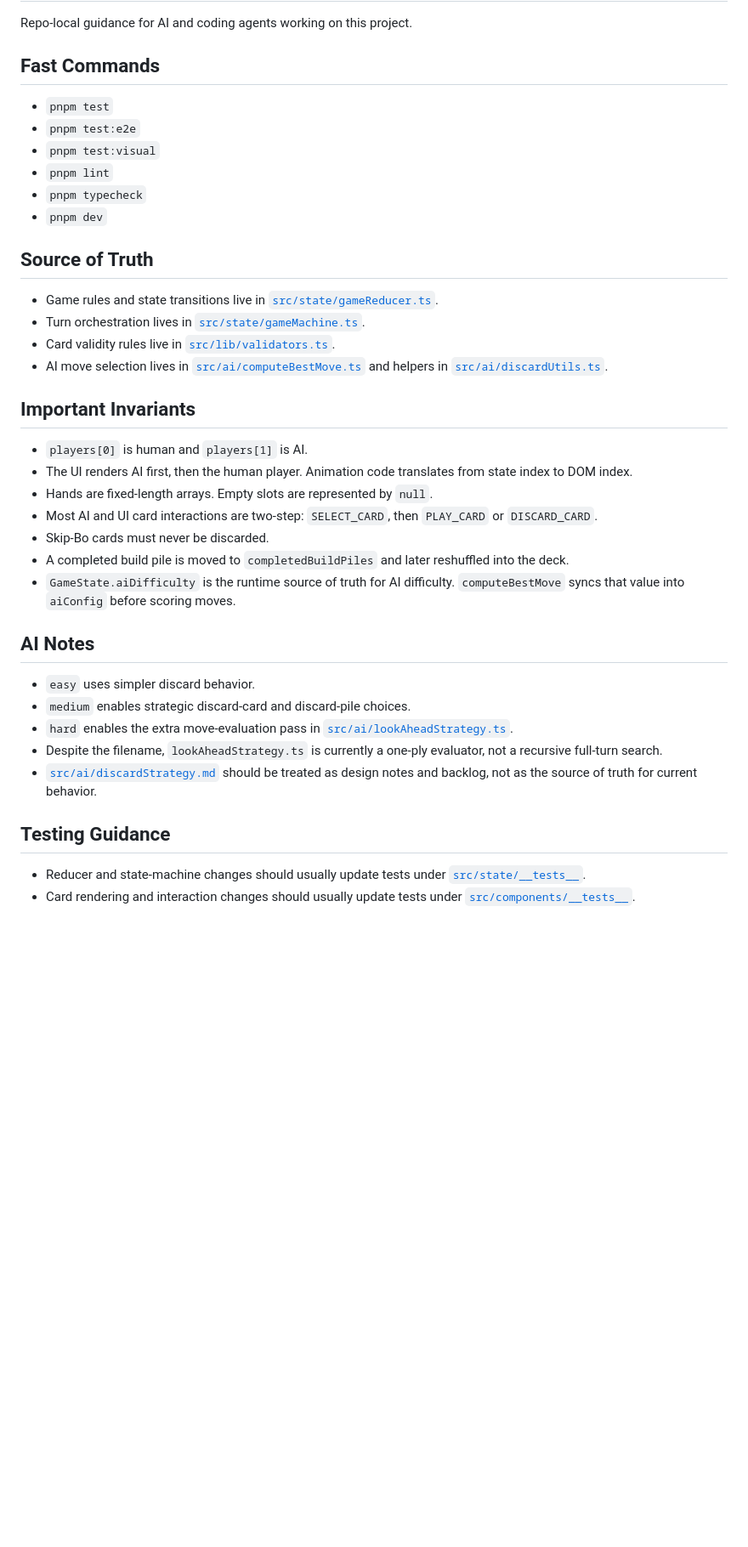
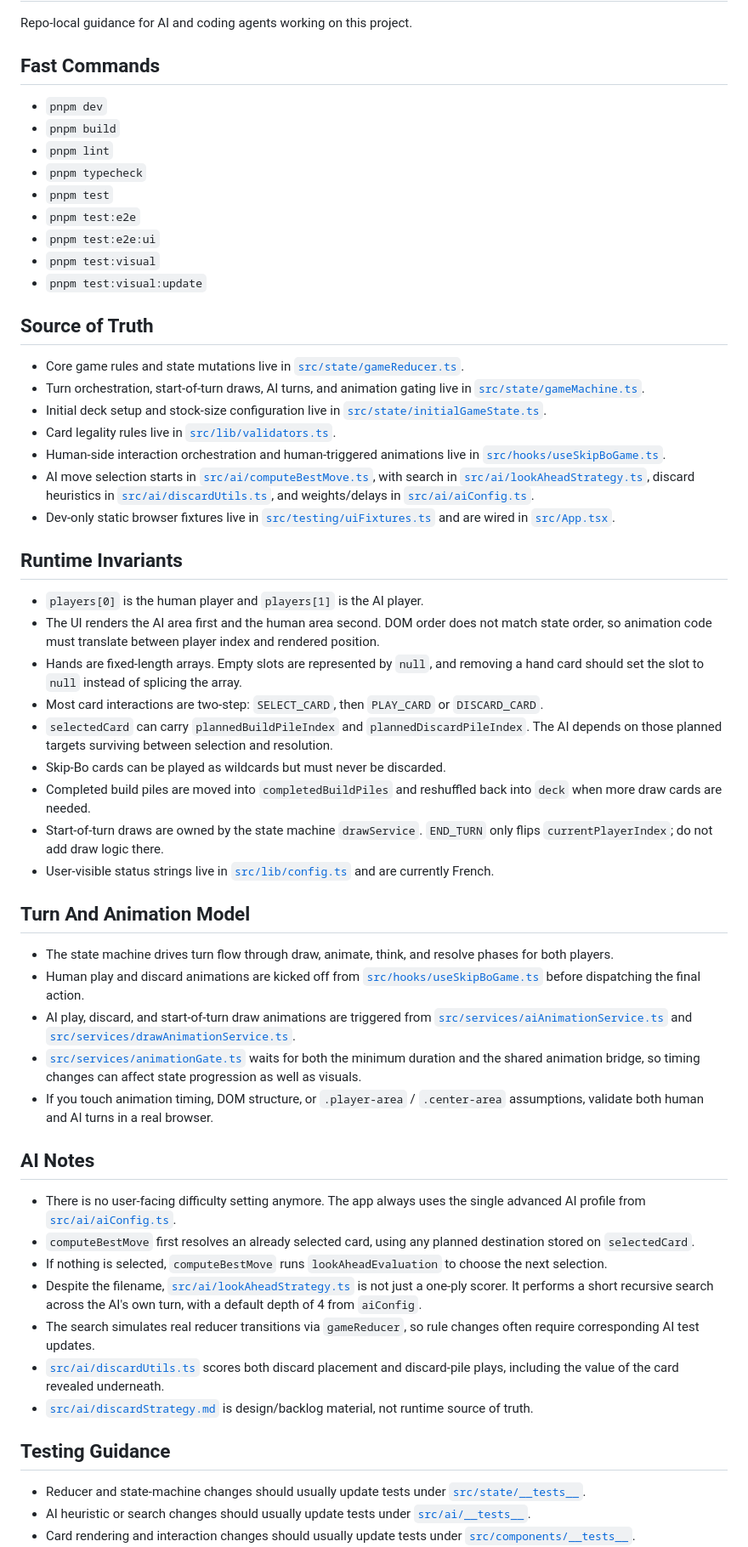
Before and after one commit to klbsjpolp/skip-bo, a Markdown page: AGENTS.md, the part around one of its changes. Shown at 85% size. Drawn GitHub-style; blank space fills up the shorter version.

Commit message:
Refresh AGENTS guidance for game flow and testing

```diff
--- a/AGENTS.md
+++ b/AGENTS.md
@@ -4,39 +4,58 @@ Repo-local guidance for AI and coding agents working on this project.
 
 ## Fast Commands
 
+- `pnpm dev`
+- `pnpm build`
+- `pnpm lint`
+- `pnpm typecheck`
 - `pnpm test`
 - `pnpm test:e2e`
+- `pnpm test:e2e:ui`
 - `pnpm test:visual`
-- `pnpm lint`
-- `pnpm typecheck`
-- `pnpm dev`
+- `pnpm test:visual:update`
 
 ## Source of Truth
 
-- Game rules and state transitions live in [`src/state/gameReducer.ts`](/Users/pierreluc/Development/skip-bo/src/state/gameReducer.ts).
-- Turn orchestration lives in [`src/state/gameMachine.ts`](/Users/pierreluc/Development/skip-bo/src/state/gameMachine.ts).
-- Card validity rules live in [`src/lib/validators.ts`](/Users/pierreluc/Development/skip-bo/src/lib/validators.ts).
-- AI move selection lives in [`src/ai/computeBestMove.ts`](/Users/pierreluc/Development/skip-bo/src/ai/computeBestMove.ts) and helpers in [`src/ai/discardUtils.ts`](/Users/pierreluc/Development/skip-bo/src/ai/discardUtils.ts).
+- Core game rules and state mutations live in [`src/state/gameReducer.ts`](/Users/pierreluc/Development/skip-bo/src/state/gameReducer.ts).
+- Turn orchestration, start-of-turn draws, AI turns, and animation gating live in [`src/state/gameMachine.ts`](/Users/pierreluc/Development/skip-bo/src/state/gameMachine.ts).
+- Initial deck setup and stock-size configuration live in [`src/state/initialGameState.ts`](/Users/pierreluc/Development/skip-bo/src/state/initialGameState.ts).
+- Card legality rules live in [`src/lib/validators.ts`](/Users/pierreluc/Development/skip-bo/src/lib/validators.ts).
+- Human-side interaction orchestration and human-triggered animations live in [`src/hooks/useSkipBoGame.ts`](/Users/pierreluc/Development/skip-bo/src/hooks/useSkipBoGame.ts).
+- AI move selection starts in [`src/ai/computeBestMove.ts`](/Users/pierreluc/Development/skip-bo/src/ai/computeBestMove.ts), with search in [`src/ai/lookAheadStrategy.ts`](/Users/pierreluc/Development/skip-bo/src/ai/lookAheadStrategy.ts), discard heuristics in [`src/ai/discardUtils.ts`](/Users/pierreluc/Development/skip-bo/src/ai/discardUtils.ts), and weights/delays in [`src/ai/aiConfig.ts`](/Users/pierreluc/Development/skip-bo/src/ai/aiConfig.ts).
+- Dev-only static browser fixtures live in [`src/testing/uiFixtures.ts`](/Users/pierreluc/Development/skip-bo/src/testing/uiFixtures.ts) and are wired in [`src/App.tsx`](/Users/pierreluc/Development/skip-bo/src/App.tsx).
 
-## Important Invariants
+## Runtime Invariants
 
-- `players[0]` is human and `players[1]` is AI.
-- The UI renders AI first, then the human player. Animation code translates from state index to DOM index.
-- Hands are fixed-length arrays. Empty slots are represented by `null`.
-- Most AI and UI card interactions are two-step: `SELECT_CARD`, then `PLAY_CARD` or `DISCARD_CARD`.
-- Skip-Bo cards must never be discarded.
-- A completed build pile is moved to `completedBuildPiles` and later reshuffled into the deck.
-- `GameState.aiDifficulty` is the runtime source of truth for AI difficulty. `computeBestMove` syncs that value into `aiConfig` before scoring moves.
+- `players[0]` is the human player and `players[1]` is the AI player.
+- The UI renders the AI area first and the human area second. DOM order does not match state order, so animation code must translate between player index and rendered position.
+- Hands are fixed-length arrays. Empty slots are represented by `null`, and removing a hand card should set the slot to `null` instead of splicing the array.
+- Most card interactions are two-step: `SELECT_CARD`, then `PLAY_CARD` or `DISCARD_CARD`.
+- `selectedCard` can carry `plannedBuildPileIndex` and `plannedDiscardPileIndex`. The AI depends on those planned targets surviving between selection and resolution.
+- Skip-Bo cards can be played as wildcards but must never be discarded.
+- Completed build piles are moved into `completedBuildPiles` and reshuffled back into `deck` when more draw cards are needed.
+- Start-of-turn draws are owned by the state machine `drawService`. `END_TURN` only flips `currentPlayerIndex`; do not add draw logic there.
+- User-visible status strings live in [`src/lib/config.ts`](/Users/pierreluc/Development/skip-bo/src/lib/config.ts) and are currently French.
+
+## Turn And Animation Model
+
+- The state machine drives turn flow through draw, animate, think, and resolve phases for both players.
+- Human play and discard animations are kicked off from [`src/hooks/useSkipBoGame.ts`](/Users/pierreluc/Development/skip-bo/src/hooks/useSkipBoGame.ts) before dispatching the final action.
+- AI play, discard, and start-of-turn draw animations are triggered from [`src/services/aiAnimationService.ts`](/Users/pierreluc/Development/skip-bo/src/services/aiAnimationService.ts) and [`src/services/drawAnimationService.ts`](/Users/pierreluc/Development/skip-bo/src/services/drawAnimationService.ts).
+- [`src/services/animationGate.ts`](/Users/pierreluc/Development/skip-bo/src/services/animationGate.ts) waits for both the minimum duration and the shared animation bridge, so timing changes can affect state progression as well as visuals.
+- If you touch animation timing, DOM structure, or `.player-area` / `.center-area` assumptions, validate both human and AI turns in a real browser.
 
 ## AI Notes
 
-- `easy` uses simpler discard behavior.
-- `medium` enables strategic discard-card and discard-pile choices.
-- `hard` enables the extra move-evaluation pass in [`src/ai/lookAheadStrategy.ts`](/Users/pierreluc/Development/skip-bo/src/ai/lookAheadStrategy.ts).
-- Despite the filename, `lookAheadStrategy.ts` is currently a one-ply evaluator, not a recursive full-turn search.
-- [`src/ai/discardStrategy.md`](/Users/pierreluc/Development/skip-bo/src/ai/discardStrategy.md) should be treated as design notes and backlog, not as the source of truth for current behavior.
+- There is no user-facing difficulty setting anymore. The app always uses the single advanced AI profile from [`src/ai/aiConfig.ts`](/Users/pierreluc/Development/skip-bo/src/ai/aiConfig.ts).
+- `computeBestMove` first resolves an already selected card, using any planned destination stored on `selectedCard`.
+- If nothing is selected, `computeBestMove` runs `lookAheadEvaluation` to choose the next selection.
+- Despite the filename, [`src/ai/lookAheadStrategy.ts`](/Users/pierreluc/Development/skip-bo/src/ai/lookAheadStrategy.ts) is not just a one-ply scorer. It performs a short recursive search across the AI's own turn, with a default depth of 4 from `aiConfig`.
+- The search simulates real reducer transitions via `gameReducer`, so rule changes often require corresponding AI test updates.
+- [`src/ai/discardUtils.ts`](/Users/pierreluc/Development/skip-bo/src/ai/discardUtils.ts) scores both discard placement and discard-pile plays, including the value of the card revealed underneath.
+- [`src/ai/discardStrategy.md`](/Users/pierreluc/Development/skip-bo/src/ai/discardStrategy.md) is design/backlog material, not runtime source of truth.
 
 ## Testing Guidance
 
 - Reducer and state-machine changes should usually update tests under [`src/state/__tests__`](/Users/pierreluc/Development/skip-bo/src/state/__tests__).
+- AI heuristic or search changes should usually update tests under [`src/ai/__tests__`](/Users/pierreluc/Development/skip-bo/src/ai/__tests__).
 - Card rendering and interaction changes should usually update tests under [`src/components/__tests__`](/Users/pierreluc/Development/skip-bo/src/components/__tests__).
```
Also changed, not shown: other parts of AGENTS.md (+11 -7 lines).
